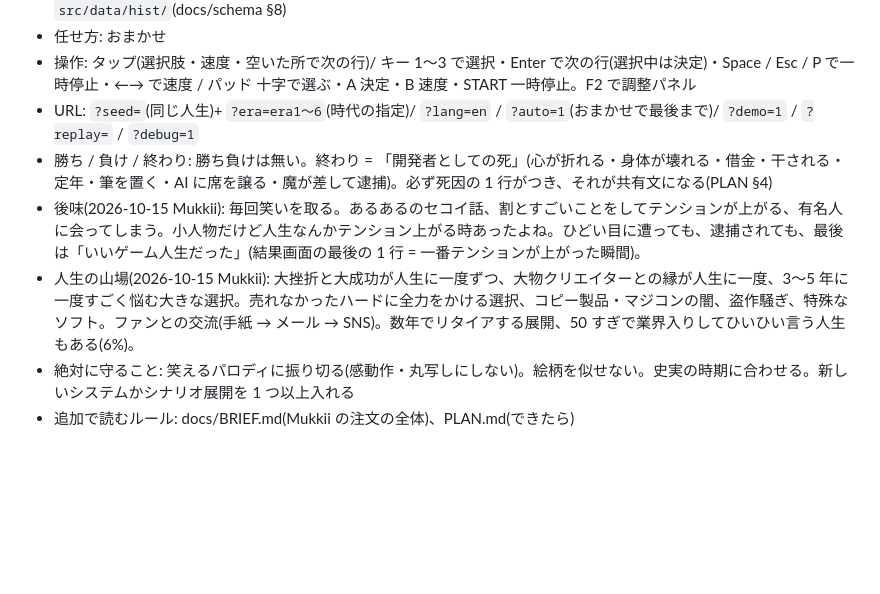
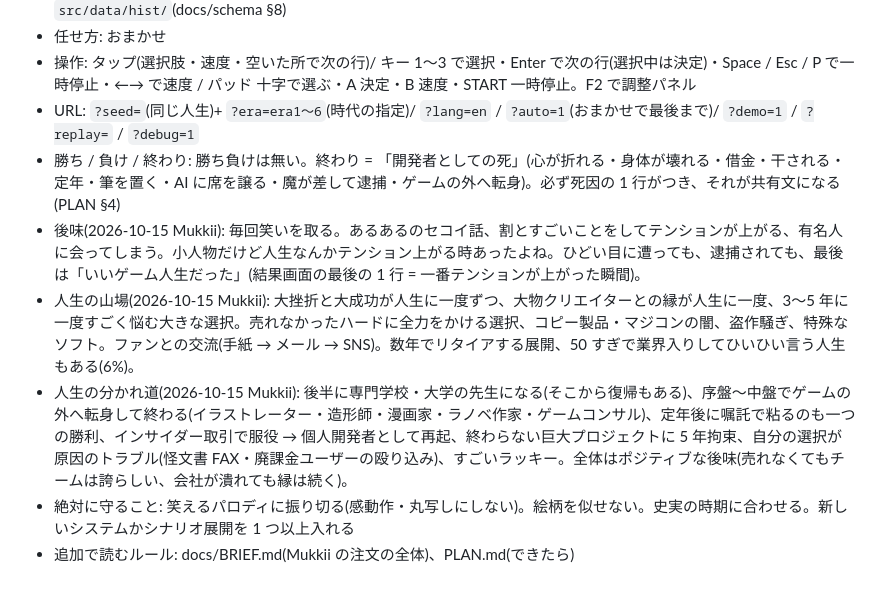
Before and after one commit to mukkii-game/game-creator-life, a Markdown page: SPEC.md, the part around the change. Rendered like a GitHub page; blank space fills up the shorter version.

Commit message:
SPEC: career forks and positive aftertaste
Co-Authored-By: Claude Opus 5.5 <noreply@anthropic.com>
Claude-Session: https://claude.ai/code/session_014RbE2o7kukJMiU1VgJChVW

```diff
--- a/SPEC.md
+++ b/SPEC.md
@@ -10,8 +10,9 @@
 - 任せ方: おまかせ  <!-- おまかせ=参考選びも完成までAIが決める / 聞く=参考を使う前とズレそうな時は QUESTIONS.md で止まって聞く -->
 - 操作: タップ(選択肢・速度・空いた所で次の行)/ キー 1〜3 で選択・Enter で次の行(選択中は決定)・Space / Esc / P で一時停止・←→ で速度 / パッド 十字で選ぶ・A 決定・B 速度・START 一時停止。F2 で調整パネル
 - URL: `?seed=`(同じ人生)+ `?era=era1〜6`(時代の指定)/ `?lang=en` / `?auto=1`(おまかせで最後まで)/ `?demo=1` / `?replay=` / `?debug=1`
-- 勝ち / 負け / 終わり: 勝ち負けは無い。終わり = 「開発者としての死」(心が折れる・身体が壊れる・借金・干される・定年・筆を置く・AI に席を譲る・魔が差して逮捕)。必ず死因の 1 行がつき、それが共有文になる(PLAN §4)
+- 勝ち / 負け / 終わり: 勝ち負けは無い。終わり = 「開発者としての死」(心が折れる・身体が壊れる・借金・干される・定年・筆を置く・AI に席を譲る・魔が差して逮捕・ゲームの外へ転身)。必ず死因の 1 行がつき、それが共有文になる(PLAN §4)
 - 後味(2026-10-15 Mukkii): 毎回笑いを取る。あるあるのセコイ話、割とすごいことをしてテンションが上がる、有名人に会ってしまう。小人物だけど人生なんかテンション上がる時あったよね。ひどい目に遭っても、逮捕されても、最後は「いいゲーム人生だった」(結果画面の最後の 1 行 = 一番テンションが上がった瞬間)。
 - 人生の山場(2026-10-15 Mukkii): 大挫折と大成功が人生に一度ずつ、大物クリエイターとの縁が人生に一度、3〜5 年に一度すごく悩む大きな選択。売れなかったハードに全力をかける選択、コピー製品・マジコンの闇、盗作騒ぎ、特殊なソフト。ファンとの交流(手紙 → メール → SNS)。数年でリタイアする展開、50 すぎで業界入りしてひいひい言う人生もある(6%)。
+- 人生の分かれ道(2026-10-15 Mukkii): 後半に専門学校・大学の先生になる(そこから復帰もある)、序盤〜中盤でゲームの外へ転身して終わる(イラストレーター・造形師・漫画家・ラノベ作家・ゲームコンサル)、定年後に嘱託で粘るのも一つの勝利、インサイダー取引で服役 → 個人開発者として再起、終わらない巨大プロジェクトに 5 年拘束、自分の選択が原因のトラブル(怪文書 FAX・廃課金ユーザーの殴り込み)、すごいラッキー。全体はポジティブな後味(売れなくてもチームは誇らしい、会社が潰れても縁は続く)。
 - 絶対に守ること: 笑えるパロディに振り切る(感動作・丸写しにしない)。絵柄を似せない。史実の時期に合わせる。新しいシステムかシナリオ展開を 1 つ以上入れる
 - 追加で読むルール: docs/BRIEF.md(Mukkii の注文の全体)、PLAN.md(できたら)
```
